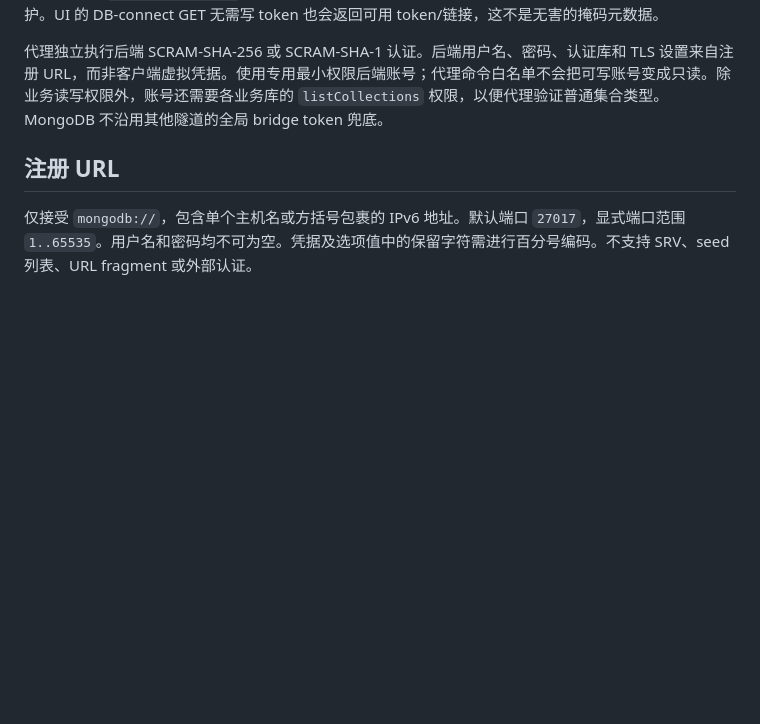
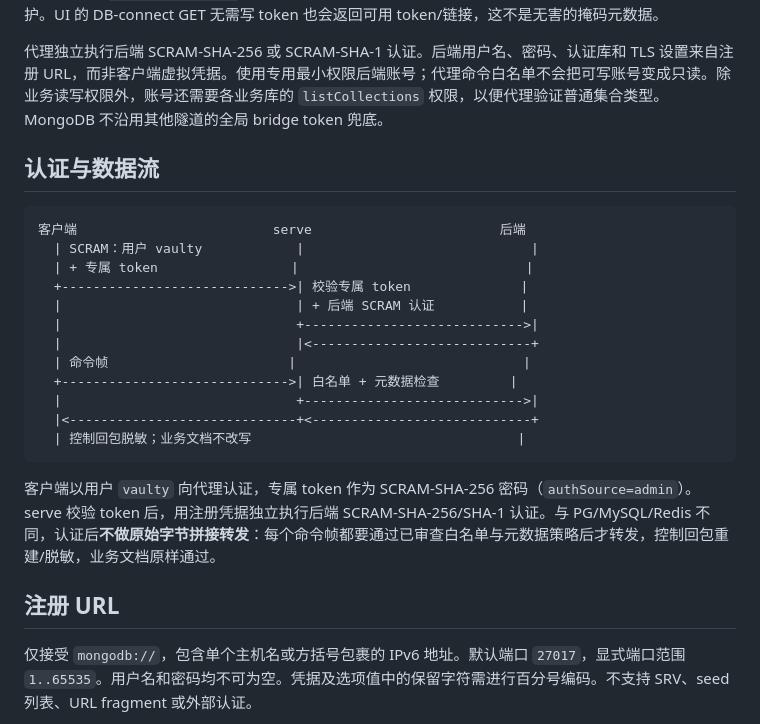
Before and after one commit to Kitten9533/vaulty-keeper, a Markdown page: docs/tunnel/mongodb-tunnel-guide.zh-CN.md, the part around the change. Rendered like a GitHub page; blank space fills up the shorter version.

````diff
--- a/docs/tunnel/mongodb-tunnel-guide.zh-CN.md
+++ b/docs/tunnel/mongodb-tunnel-guide.zh-CN.md
@@ -9,6 +9,25 @@
 注册一个使用普通用户名/密码的后端 MongoDB 端点。宿主通过现有 DB 存储加密保存 URL 和专属 token；连接名称/类型/端口/状态元数据未加密。这不承诺输入文件、导出、终端输出或其他宿主明文产物不存在。客户端连接代理端口，使用虚拟用户名 `vaulty`，以**连接专属隧道 token 作为密码**，采用 SCRAM-SHA-256 和 `authSource=admin`。token 可以授予代理访问权限，虽然不是真实后端密码，仍应作为凭据保护。UI 的 DB-connect GET 无需写 token 也会返回可用 token/链接，这不是无害的掩码元数据。
 
 代理独立执行后端 SCRAM-SHA-256 或 SCRAM-SHA-1 认证。后端用户名、密码、认证库和 TLS 设置来自注册 URL，而非客户端虚拟凭据。使用专用最小权限后端账号；代理命令白名单不会把可写账号变成只读。除业务读写权限外，账号还需要各业务库的 `listCollections` 权限，以便代理验证普通集合类型。MongoDB 不沿用其他隧道的全局 bridge token 兜底。
+
+## 认证与数据流
+
+```text
+客户端                         serve                        后端
+  | SCRAM：用户 vaulty            |                             |
+  | + 专属 token                 |                             |
+  +----------------------------->| 校验专属 token              |
+  |                              | + 后端 SCRAM 认证           |
+  |                              +---------------------------->|
+  |                              |<----------------------------+
+  | 命令帧                       |                             |
+  +----------------------------->| 白名单 + 元数据检查         |
+  |                              +---------------------------->|
+  |<-----------------------------+<----------------------------+
+  | 控制回包脱敏；业务文档不改写                                  |
+```
+
+客户端以用户 `vaulty` 向代理认证，专属 token 作为 SCRAM-SHA-256 密码（`authSource=admin`）。serve 校验 token 后，用注册凭据独立执行后端 SCRAM-SHA-256/SHA-1 认证。与 PG/MySQL/Redis 不同，认证后**不做原始字节拼接转发**：每个命令帧都要通过已审查白名单与元数据策略后才转发，控制回包重建/脱敏，业务文档原样通过。
 
 ## 注册 URL
 
````
Also changed, not shown: docs/tunnel/mongodb-tunnel-guide.md (+19 -0 lines).
